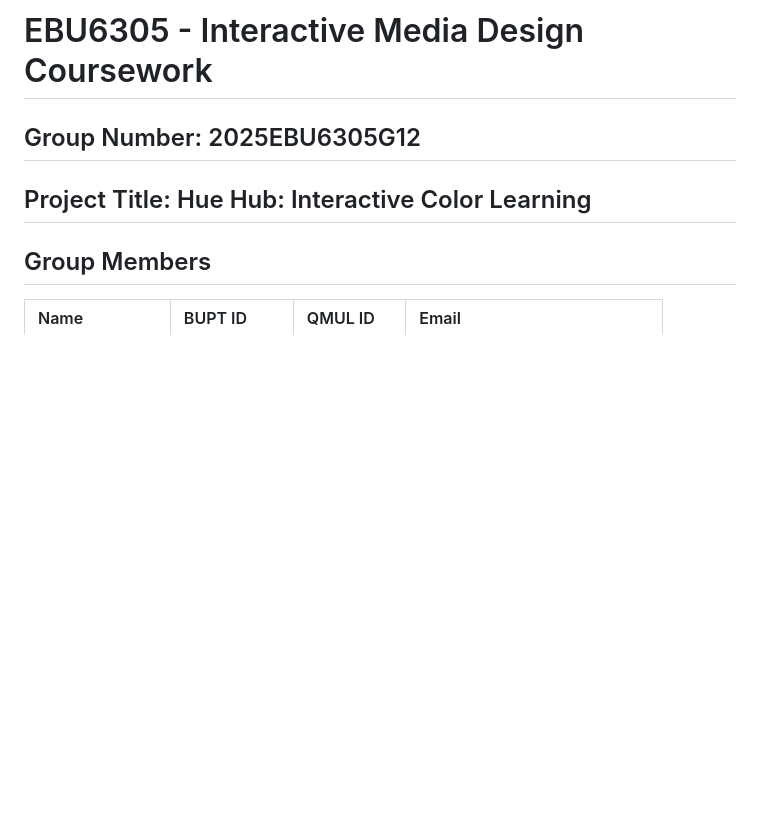
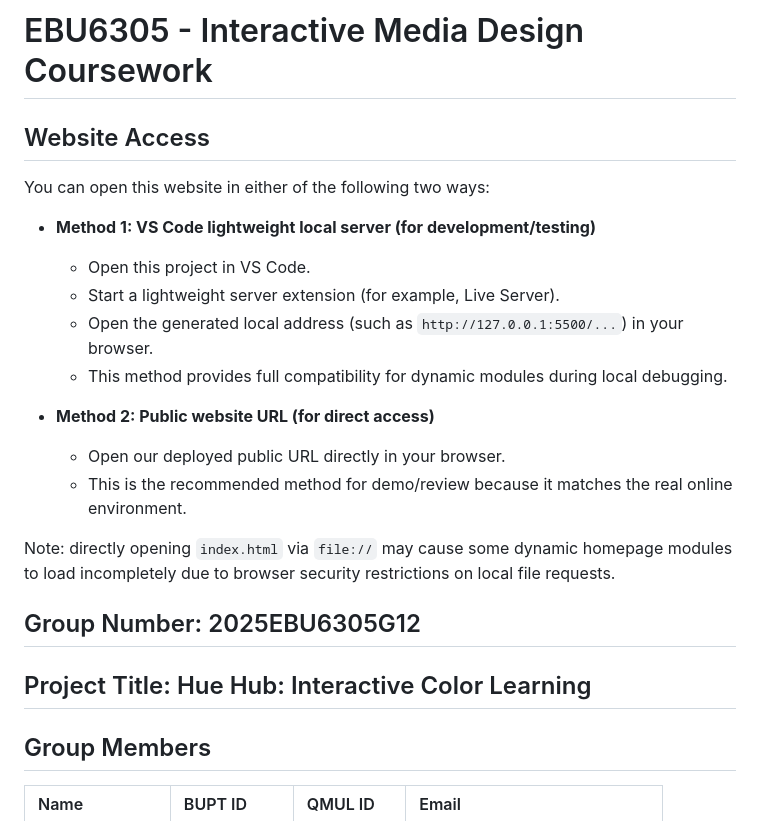
Before and after one commit to panzhizhen1/Interactive_Media_Design_Coursework-, a Markdown page: README.md, the part around the change. Drawn GitHub-style; blank space fills up the shorter version.

Commit message:
feat:update README

```diff
--- a/README.md
+++ b/README.md
@@ -1,4 +1,20 @@
 # EBU6305 - Interactive Media Design Coursework
+
+## Website Access
+
+You can open this website in either of the following two ways:
+
+- **Method 1: VS Code lightweight local server (for development/testing)**
+  - Open this project in VS Code.
+  - Start a lightweight server extension (for example, Live Server).
+  - Open the generated local address (such as `http://127.0.0.1:5500/...`) in your browser.
+  - This method provides full compatibility for dynamic modules during local debugging.
+
+- **Method 2: Public website URL (for direct access)**
+  - Open our deployed public URL directly in your browser.
+  - This is the recommended method for demo/review because it matches the real online environment.
+
+Note: directly opening `index.html` via `file://` may cause some dynamic homepage modules to load incompletely due to browser security restrictions on local file requests.
 
 ## Group Number: 2025EBU6305G12
 ## Project Title: Hue Hub: Interactive Color Learning
```
